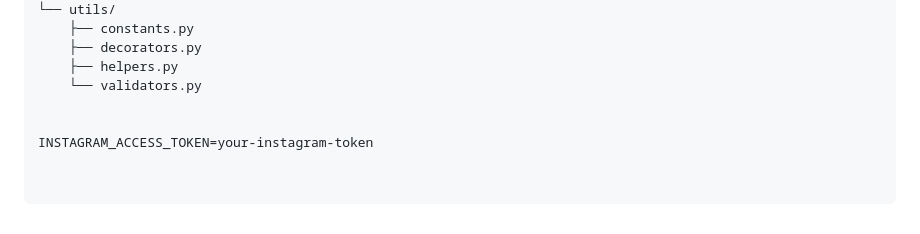
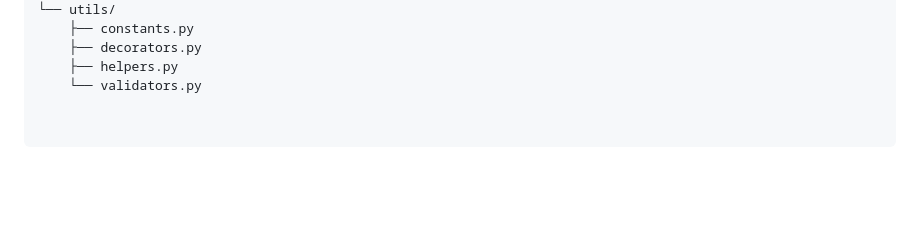
Before and after one commit to AdityaSolanki-24/whatsapp-crm, a Markdown page: README.md, the part around the change. Drawn GitHub-style; blank space fills up the shorter version.

```diff
--- a/README.md
+++ b/README.md
@@ -225,6 +225,3 @@ whatsapp-crm/
     ├── decorators.py
     ├── helpers.py
     └── validators.py
-
-
-INSTAGRAM_ACCESS_TOKEN=your-instagram-token
```
